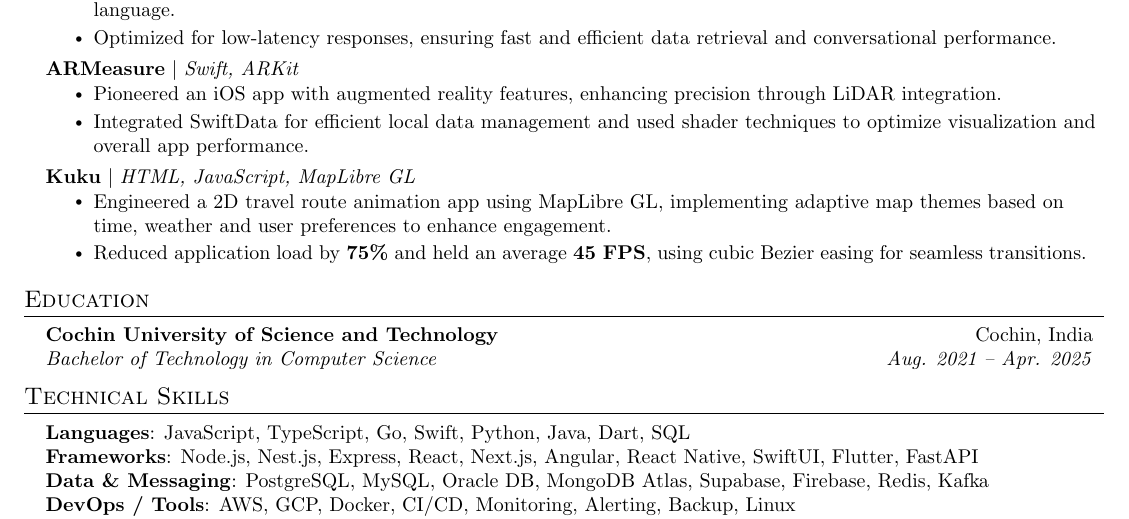
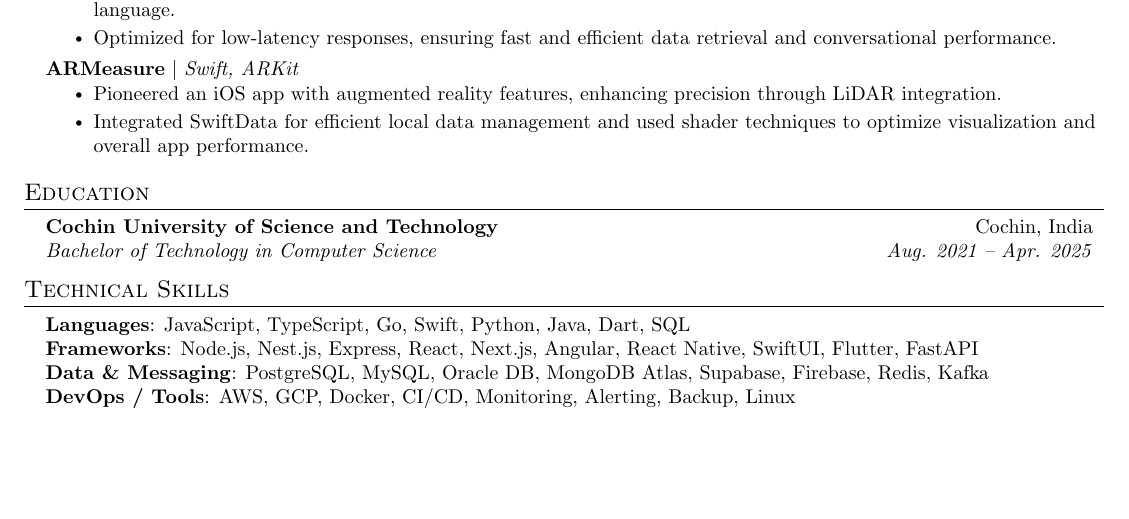
Before and after one commit to dhanush788/dhanush788.github.io, a LaTeX CV (resume/resume.tex): part of page 2 of 2, cut so that both start at the same text, the shorter picture padded with empty space. Compiled offline with pdfLaTeX.

Commit message:
Drop Kuku from the site and resume

```diff
--- a/resume/resume.tex
+++ b/resume/resume.tex
@@ -178,15 +178,7 @@
           \resumeItem{Pioneered an iOS app with augmented reality features, enhancing precision through LiDAR integration.}
           \resumeItem{Integrated SwiftData for efficient local data management and used shader techniques to optimize visualization and overall app performance.}
         \resumeItemListEnd
-
-      \resumeProjectHeading
-        {\textbf{Kuku} $|$ \emph{HTML, JavaScript, MapLibre GL}}{}
-        \resumeItemListStart
-          \resumeItem{Engineered a 2D travel route animation app using MapLibre GL, implementing adaptive map themes based on time, weather and user preferences to enhance engagement.}
-          \resumeItem{Reduced application load by \textbf{75\%} and held an average \textbf{45 FPS}, using cubic Bezier easing for seamless transitions.}
-        \resumeItemListEnd
-
-    \resumeSubHeadingListEnd
+\resumeSubHeadingListEnd
 
 %-----------EDUCATION-----------
 \section{Education}
```
Also changed, not shown: 1 other file.
